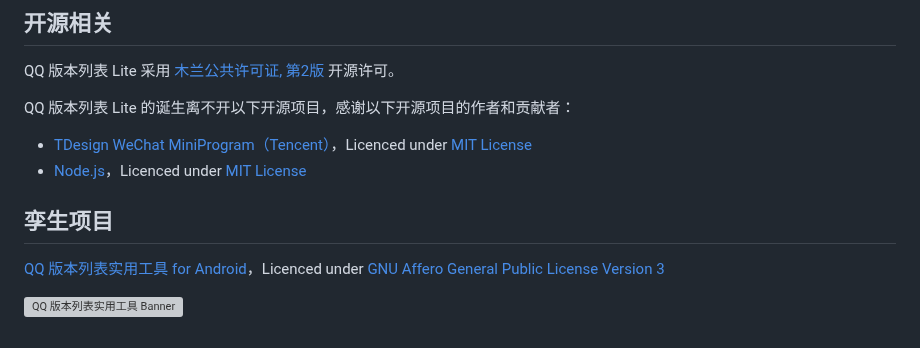
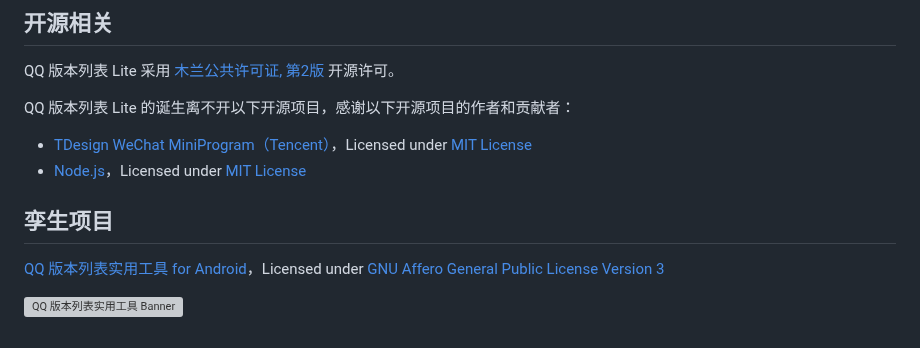
Before and after one commit to ArcticFoxPro/QQVersionListTool-WeChatMiniProgram, a Markdown page: README.md, the part around the change. Drawn GitHub-style; grey boxes are pictures that could not be loaded.

Commit message:
更新 README.md

```diff
--- a/README.md
+++ b/README.md
@@ -87,11 +87,11 @@ QQ 版本列表 Lite 采用 [木兰公共许可证, 第2版](/LICENSE) 开源许
 
 QQ 版本列表 Lite 的诞生离不开以下开源项目，感谢以下开源项目的作者和贡献者：
 
-- [TDesign WeChat MiniProgram（Tencent）](https://github.com/Tencent/tdesign-miniprogram)，Licenced under [MIT License](https://github.com/Tencent/tdesign-miniprogram/blob/develop/LICENSE)
-- [Node.js](https://github.com/nodejs/node)，Licenced under [MIT License](https://github.com/nodejs/node/blob/main/LICENSE)
+- [TDesign WeChat MiniProgram（Tencent）](https://github.com/Tencent/tdesign-miniprogram)，Licensed under [MIT License](https://github.com/Tencent/tdesign-miniprogram/blob/develop/LICENSE)
+- [Node.js](https://github.com/nodejs/node)，Licensed under [MIT License](https://github.com/nodejs/node/blob/main/LICENSE)
 
 ## 孪生项目
 
-[QQ 版本列表实用工具 for Android](https://github.com/klxiaoniu/QQVersionList)，Licenced under [GNU Affero General Public License Version 3](https://github.com/klxiaoniu/QQVersionList/blob/master/LICENSE)
+[QQ 版本列表实用工具 for Android](https://github.com/klxiaoniu/QQVersionList)，Licensed under [GNU Affero General Public License Version 3](https://github.com/klxiaoniu/QQVersionList/blob/master/LICENSE)
 
 [![QQ 版本列表实用工具 Banner](https://raw.githubusercontent.com/klxiaoniu/QQVersionList/master/QQVerToolBanner.png)](https://github.com/klxiaoniu/QQVersionList)
```
